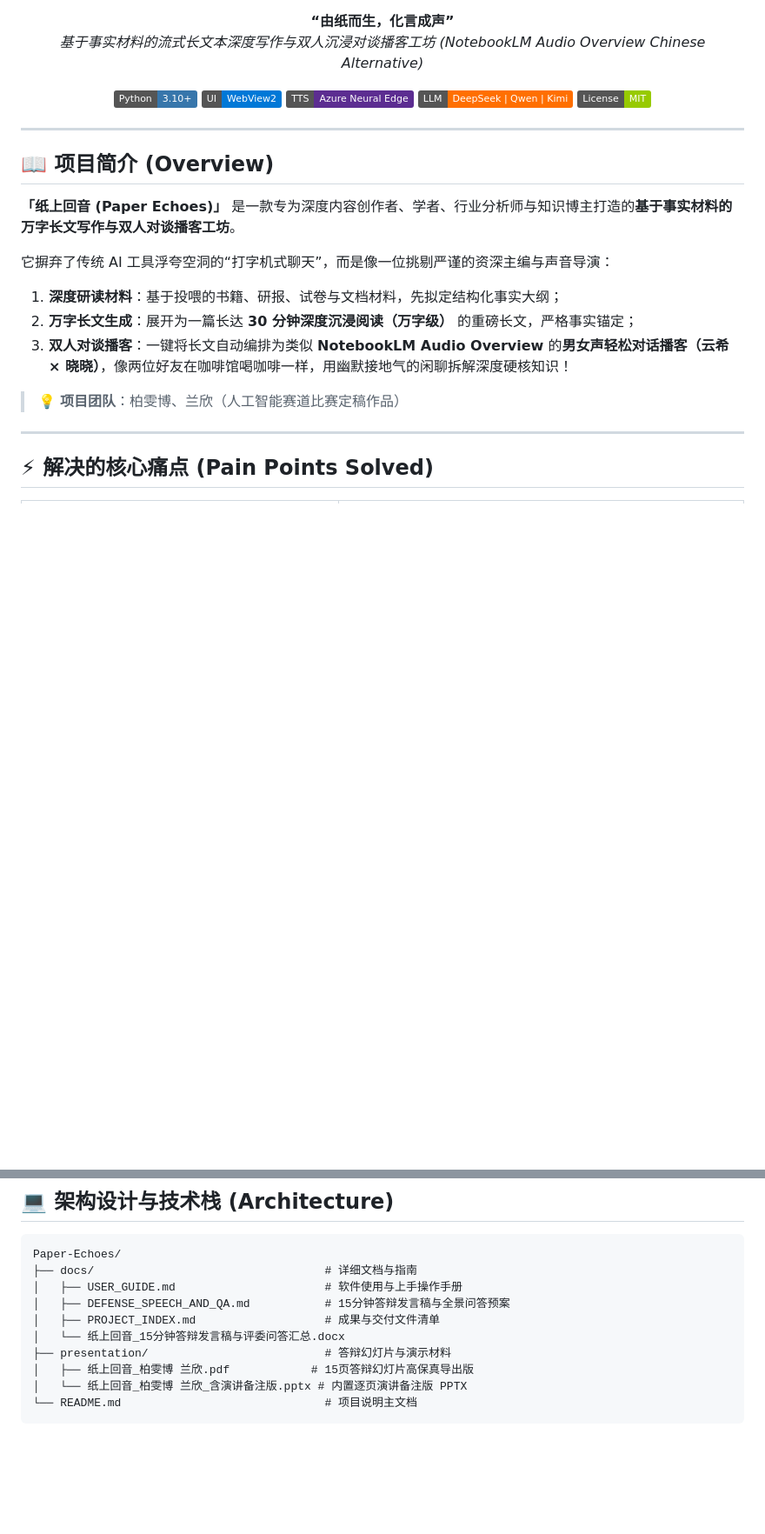
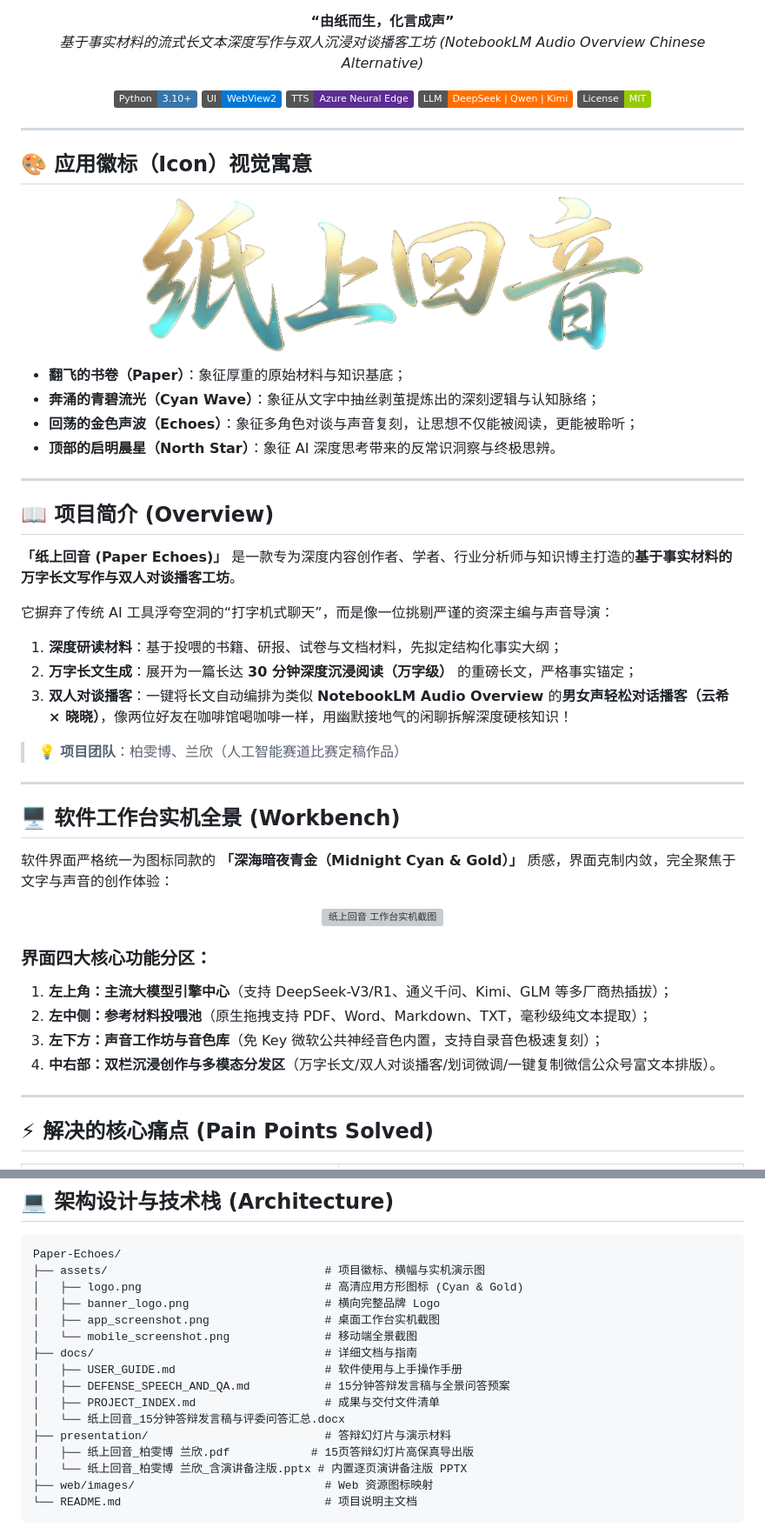
Before and after one commit to changbai002222-alt/Paper-Echoes, a Markdown page: README.md, 2 parts joined by grey strips. Shown at 87% size. Rendered like a GitHub page; pictures changed too: assets/banner_logo.png (added); badges without logos; blank space fills up the shorter version; grey boxes are pictures that could not be loaded.

Commit message:
feat: add app logo, banner and workbench screenshots to assets and README

````diff
--- a/README.md
+++ b/README.md
@@ -15,6 +19,19 @@
 
 ---
 
+## 🎨 应用徽标（Icon）视觉寓意
+
+<p align="center">
+  <img src="assets/banner_logo.png" alt="纸上回音 Banner Logo" width="600" />
+</p>
+
+- **翻飞的书卷（Paper）**：象征厚重的原始材料与知识基底；
+- **奔涌的青碧流光（Cyan Wave）**：象征从文字中抽丝剥茧提炼出的深刻逻辑与认知脉络；
+- **回荡的金色声波（Echoes）**：象征多角色对谈与声音复刻，让思想不仅能被阅读，更能被聆听；
+- **顶部的启明晨星（North Star）**：象征 AI 深度思考带来的反常识洞察与终极思辨。
+
+---
+
 ## 📖 项目简介 (Overview)
 
 **「纸上回音 (Paper Echoes)」** 是一款专为深度内容创作者、学者、行业分析师与知识博主打造的**基于事实材料的万字长文写作与双人对谈播客工坊**。
@@ -25,6 +42,22 @@
 3. **双人对谈播客**：一键将长文自动编排为类似 **NotebookLM Audio Overview** 的**男女声轻松对话播客（云希 × 晓晓）**，像两位好友在咖啡馆喝咖啡一样，用幽默接地气的闲聊拆解深度硬核知识！
 
 > 💡 **项目团队**：柏雯博、兰欣（人工智能赛道比赛定稿作品）
+
+---
+
+## 🖥️ 软件工作台实机全景 (Workbench)
+
+软件界面严格统一为图标同款的 **「深海暗夜青金（Midnight Cyan & Gold）」** 质感，界面克制内敛，完全聚焦于文字与声音的创作体验：
+
+<p align="center">
+  <img src="assets/app_screenshot.png" alt="纸上回音 工作台实机截图" width="100%" style="border-radius: 8px; border: 1px solid #1a3045; box-shadow: 0 10px 30px rgba(0,0,0,0.5);" />
+</p>
+
+### 界面四大核心功能分区：
+1. **左上角：主流大模型引擎中心**（支持 DeepSeek-V3/R1、通义千问、Kimi、GLM 等多厂商热插拔）；
+2. **左中侧：参考材料投喂池**（原生拖拽支持 PDF、Word、Markdown、TXT，毫秒级纯文本提取）；
+3. **左下方：声音工作坊与音色库**（免 Key 微软公共神经音色内置，支持自录音色极速复刻）；
+4. **中右部：双栏沉浸创作与多模态分发区**（万字长文/双人对谈播客/划词微调/一键复制微信公众号富文本排版）。
 
 ---
 
@@ -102,6 +135,11 @@ flowchart TD
 
 ```
 Paper-Echoes/
+├── assets/                                # 项目徽标、横幅与实机演示图
+│   ├── logo.png                           # 高清应用方形图标 (Cyan & Gold)
+│   ├── banner_logo.png                    # 横向完整品牌 Logo
+│   ├── app_screenshot.png                 # 桌面工作台实机截图
+│   └── mobile_screenshot.png              # 移动端全景截图
 ├── docs/                                  # 详细文档与指南
 │   ├── USER_GUIDE.md                      # 软件使用与上手操作手册
 │   ├── DEFENSE_SPEECH_AND_QA.md           # 15分钟答辩发言稿与全景问答预案
@@ -110,6 +148,7 @@ Paper-Echoes/
 ├── presentation/                          # 答辩幻灯片与演示材料
 │   ├── 纸上回音_柏雯博 兰欣.pdf            # 15页答辩幻灯片高保真导出版
 │   └── 纸上回音_柏雯博 兰欣_含演讲备注版.pptx # 内置逐页演讲备注版 PPTX
+├── web/images/                            # Web 资源图标映射
 └── README.md                              # 项目说明主文档
 ```
 
````
Also changed, not shown: other parts of README.md (+4 -0 lines), assets/logo.png (added), assets/mobile_screenshot.png (added), web/images/logo.png (added), 2 other files.
